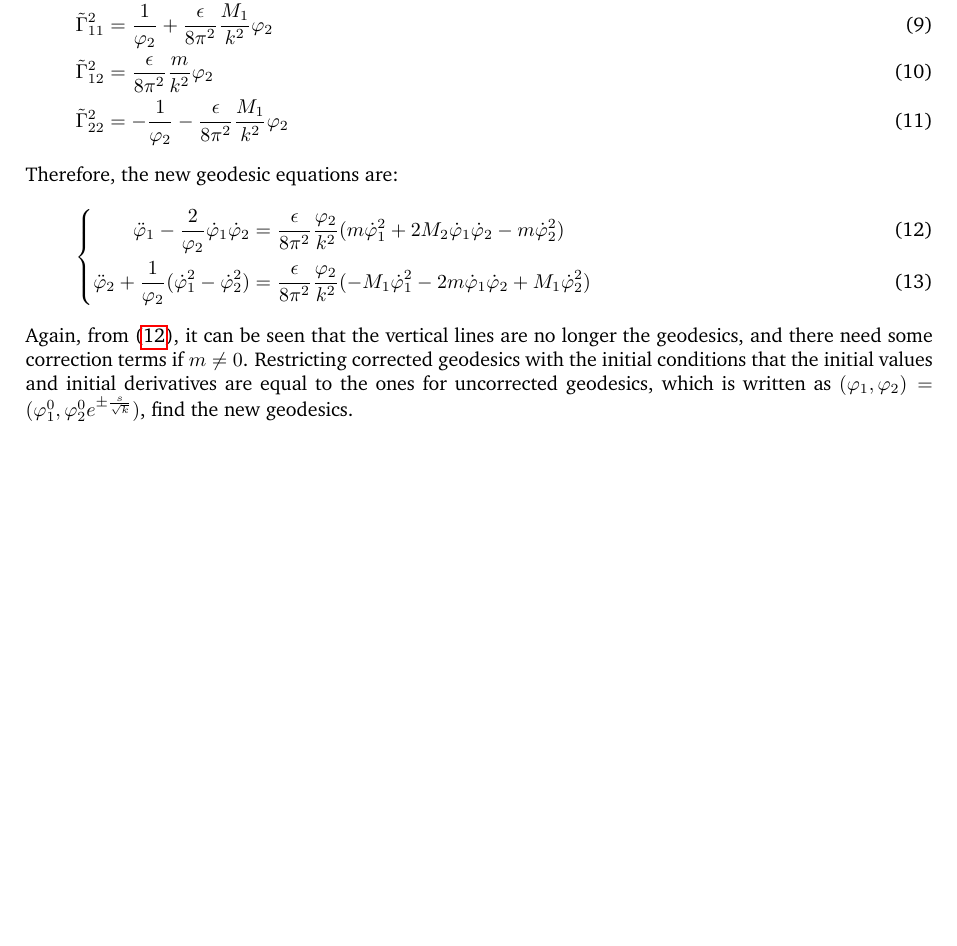
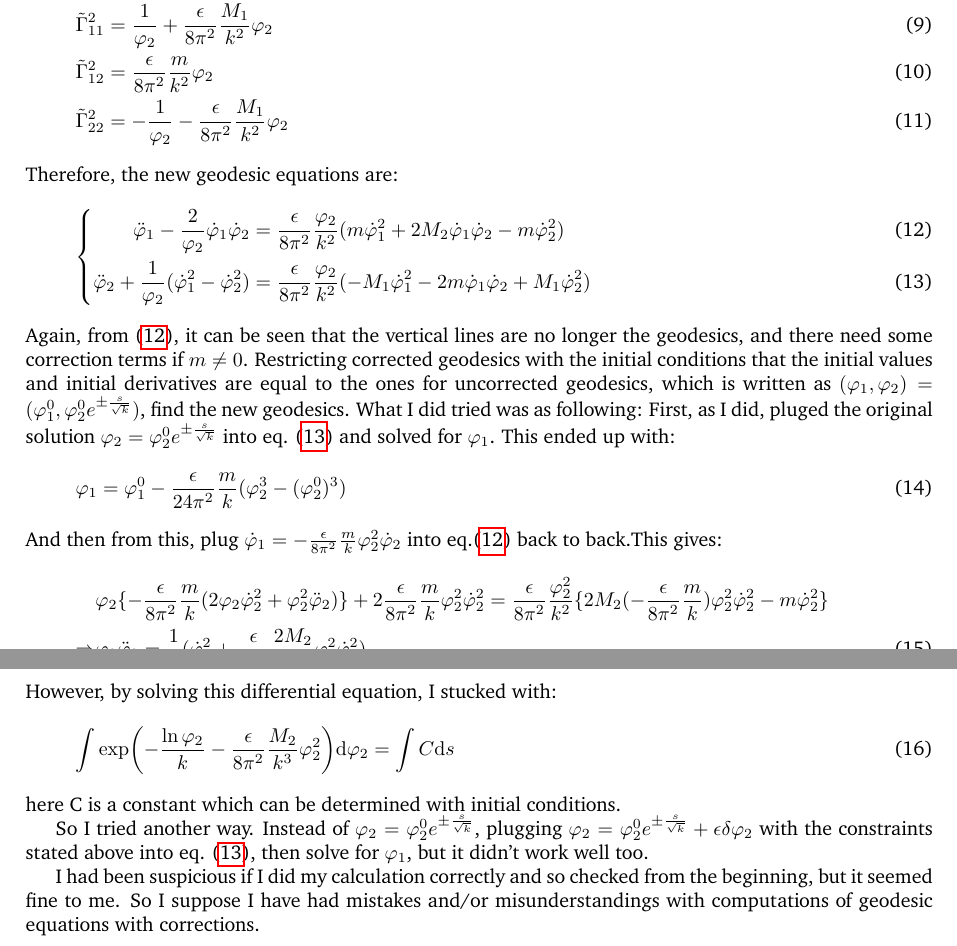
Before and after one commit to shun0109/tex, a LaTeX document (corrections.tex): part of the page before the commit and two parts of pages 1 and 2 of 2 after it, the two joined at a grey line, cut so that both start at the same text, the shorter picture padded with empty space. Compiled offline with pdfLaTeX.

Commit message:
modified

```diff
--- a/corrections.tex
+++ b/corrections.tex
@@ -2,6 +2,7 @@
 \setlength{\mathindent}{3pt}
 \usepackage{bbold}
 \usepackage{hyperref}
+\usepackage{physics}
 \usepackage[overload]{empheq}
 \input{structure.tex}
 
@@ -53,5 +54,23 @@ Therefore, the new geodesic equations are:
 \ddot \varphi_{2} + \frac{1}{\varphi_{2}} (\dot \varphi_{1} ^{2} - \dot \varphi_{2} ^{2}) & = \frac{\epsilon}{8\pi^{2}} \frac{\varphi_{2}}{k^{2}} (-M_{1} \dot \varphi_{1} ^{2} - 2m \dot \varphi_{1} \dot \varphi_{2} + M_{1} \dot \varphi_{2} ^{2})
 \end{align}
 Again, from (\ref{eq:1}), it can be seen that the vertical lines are no longer the geodesics, and there need some correction terms if $m \neq 0$. Restricting corrected geodesics with the initial conditions that the initial values and initial derivatives are equal to the ones for uncorrected geodesics, which is written as $(\varphi _{1}, \varphi_{2}) = (\varphi_{1} ^{0}, \varphi_{2} ^{0} e^{\pm \frac{s}{\sqrt{k}}})$, find the new geodesics.
+What I did tried was as following: First, as I did, pluged the original solution $\varphi_{2}= \varphi_2^{0} e^{\pm \frac{s}{\sqrt{k}}}$ into eq. (\ref{eq:2}) and solved for $\varphi_{1}$. This ended up with:
+\begin{align}
+    \varphi_{1} = \varphi_{1}^{0} - \frac{\epsilon}{24\pi^2}\frac{m}{k}(\varphi_{2}^{3}  - (\varphi_{2} ^{0}) ^{3})
+\end{align}
+And then from this, plug $\dot \varphi_{1} = -\frac{\epsilon}{8\pi^2}\frac{m}{k} \varphi_{2}^{2} \dot \varphi_{2}$ into eq.(\ref{eq:1}) back to back.This gives:
+\begin{align}
+    &\varphi_{2}\lbrace -\frac{\epsilon}{8\pi^{2}}\frac{m}{k}(2\varphi_{2}\dot \varphi_{2}^{2} + \varphi_{2}^{2}\ddot \varphi_{2}) \rbrace + 2 \frac{\epsilon}{8\pi^{2}}\frac{m}{k}\varphi_{2} ^{2} \dot \varphi_{2} ^{2} = \frac{\epsilon}{8\pi^2}
+    \frac{\varphi_{2}^{2}}{k^2}\lbrace 2M_{2} (-\frac{\epsilon}{8\pi^{2}}\frac{m}{k})\varphi_{2}^{2} \dot \varphi_{2} ^{2} - m \dot \varphi_{2} ^{2} \rbrace \nonumber \\
+    \Rightarrow & \varphi_{2} \ddot \varphi_{2} = \frac{1}{k} (\dot \varphi_{2}^{2} + \frac{\epsilon}{8\pi^2} \frac{2M_{2}}{k^2} \varphi_{2}^{2} \dot \varphi_{2} ^{2})
+\end{align}
+However, by solving this differential equation, I stucked with:
+\begin{align}
+    \int \exp (-\frac{\ln \varphi_{2}}{k} - \frac{\epsilon}{8\pi^{2}}\frac{M_{2}}{k^3}\varphi_{2}^{2} ) \dd\varphi_{2} = \int C \dd s
+\end{align}
+here C is a constant which can be determined with initial conditions. \\
+\indent So I tried another way. Instead of $\varphi_{2} = \varphi_{2} ^{0} e^{\pm \frac{s}{\sqrt{k}}}$, plugging $\varphi_{2} = \varphi_{2} ^{0} e^{\pm \frac{s}{\sqrt{k}}} + \epsilon\delta \varphi_{2}$ with the constraints stated above into eq. (\ref{eq:2}),
+then solve for $\varphi_{1}$, but it didn't work well too. \\
+\indent I had been suspicious if I did my calculation correctly and so checked from the beginning, but it seemed fine to me. So I suppose I have had mistakes and/or misunderstandings with computations of geodesic equations with corrections.
 
 \end{document}
```
